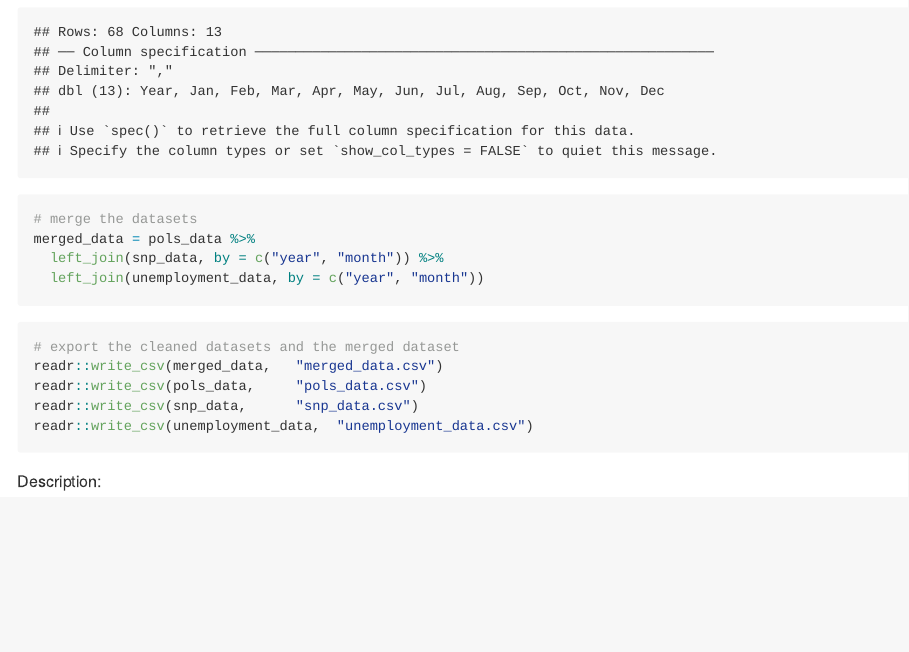
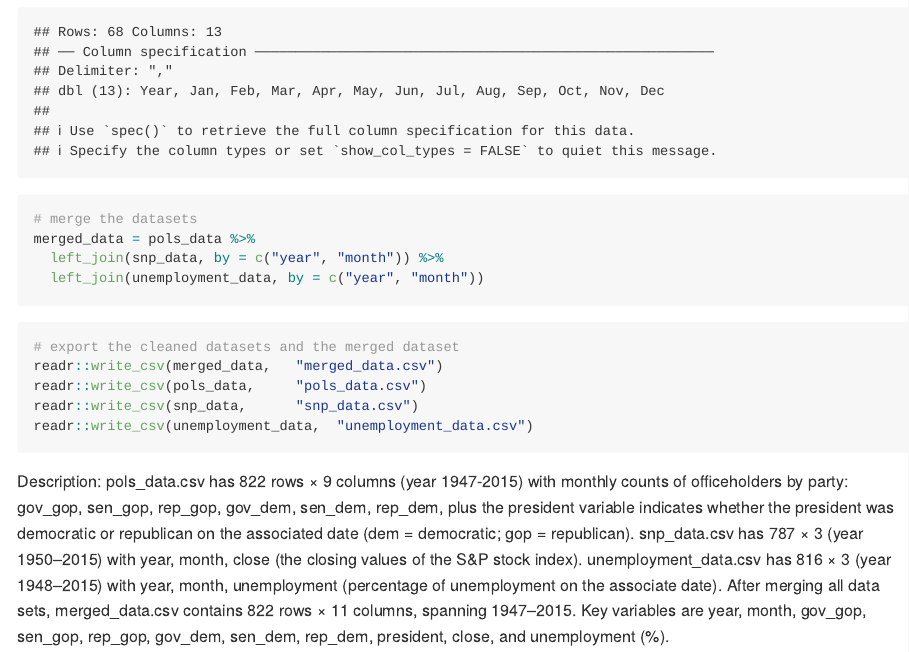
Before and after one commit to annydccss/p8105_hw2_cd3591, an R Markdown document (p8105_hw2_cd3591.Rmd): the page in a window 1100 px wide, from 1870 px down. Rendered offline with R 4.5, knitr and Pandoc, with nearby package versions; long lines of code are wrapped; column names are cleaned by a stand-in for the janitor package.

Commit message:
update the decription of datasets

````diff
--- a/p8105_hw2_cd3591.Rmd
+++ b/p8105_hw2_cd3591.Rmd
@@ -72,3 +72,4 @@ readr::write_csv(unemployment_data,  "unemployment_data.csv")
 ```
 
 Description:
+pols_data.csv has 822 rows × 9 columns (year 1947-2015) with monthly counts of officeholders by party: gov_gop, sen_gop, rep_gop, gov_dem, sen_dem, rep_dem, plus the president variable indicates whether the president was democratic or republican on the associated date (dem = democratic; gop = republican). snp_data.csv has 787 × 3 (year 1950–2015) with year, month, close (the closing values of the S&P stock index). unemployment_data.csv has 816 × 3 (year 1948–2015) with year, month, unemployment (percentage of unemployment on the associate date). After merging all data sets, merged_data.csv contains 822 rows × 11 columns, spanning 1947–2015. Key variables are year, month, gov_gop, sen_gop, rep_gop, gov_dem, sen_dem, rep_dem, president, close, and unemployment (%).
````
